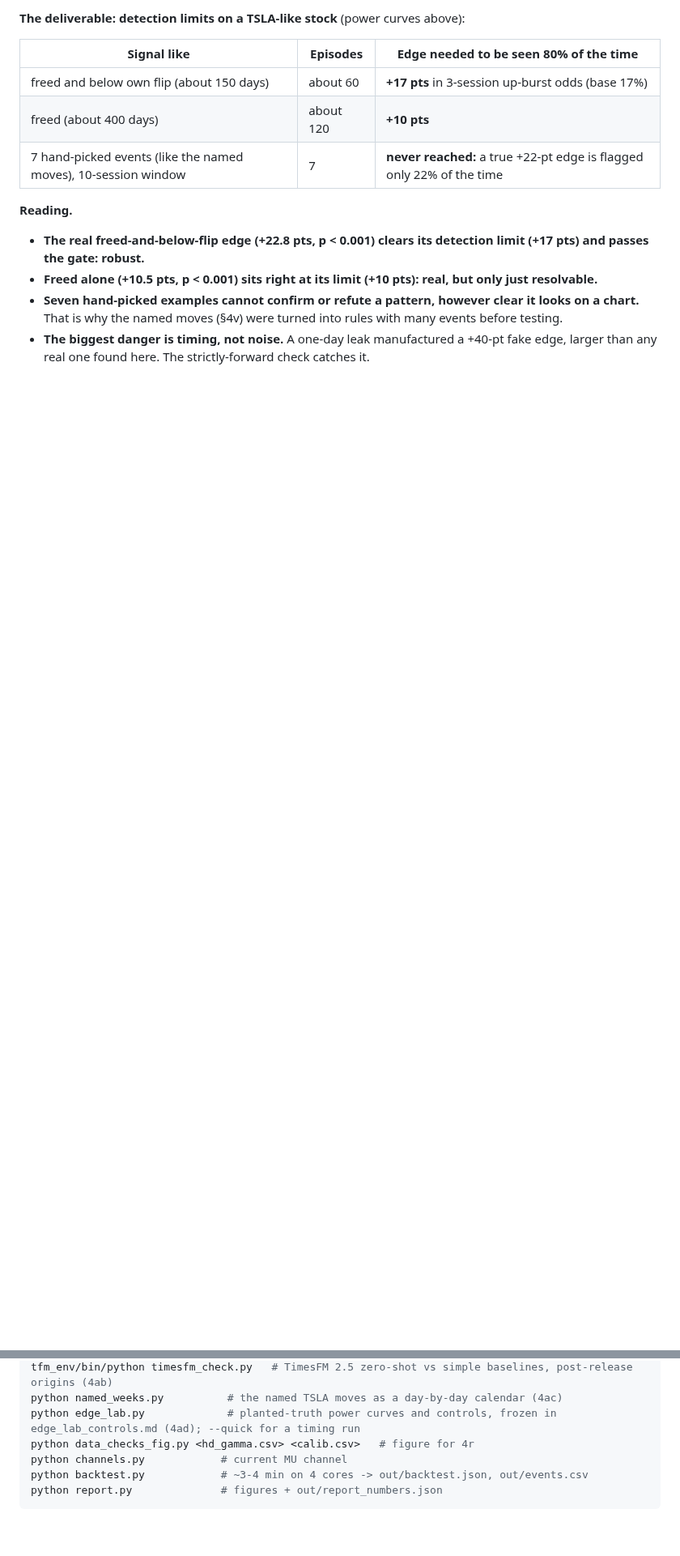
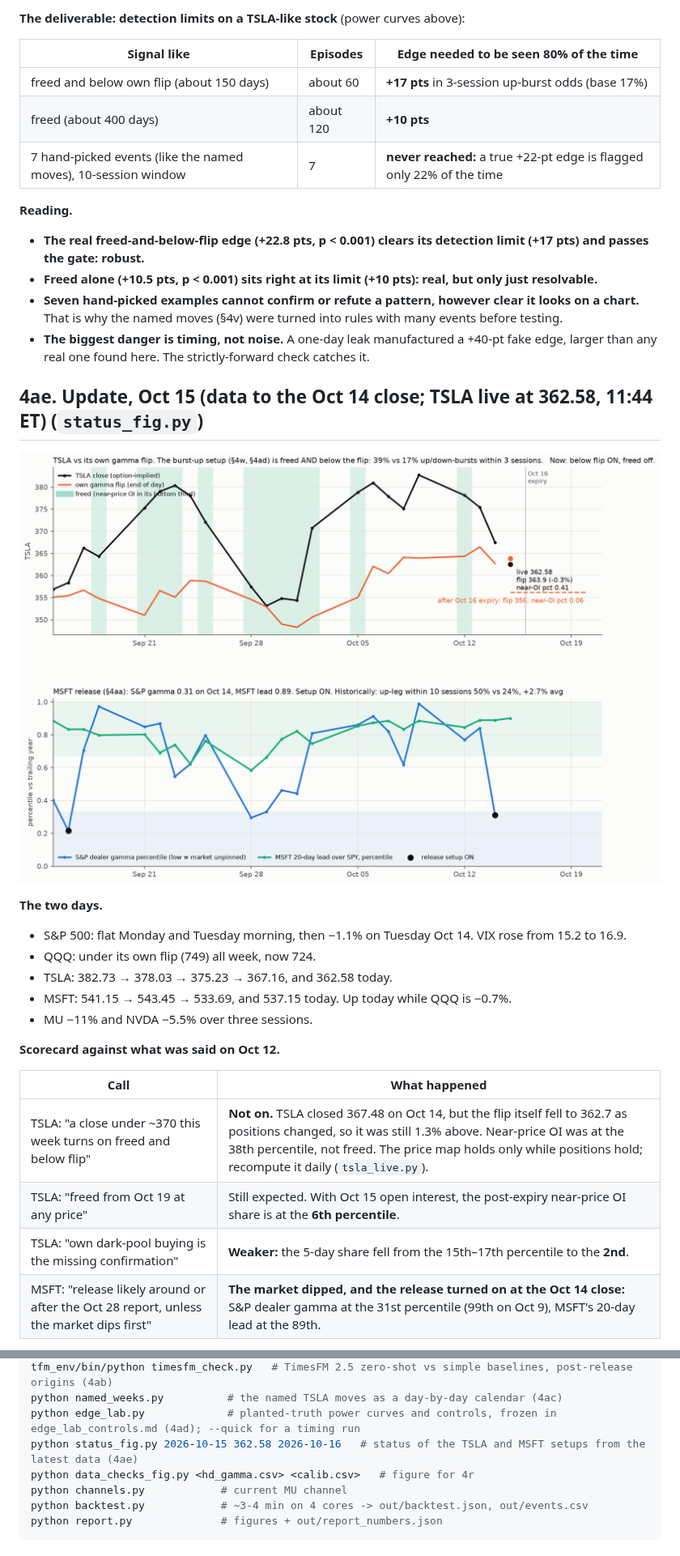
Before and after one commit to elmorshedy-del/Stock-market-testing-Claude-, a Markdown page: REPORT.md, 2 parts joined by grey strips. Shown at 81% size. Drawn GitHub-style; pictures changed too: out/status.png (added); blank space fills up the shorter version.

```diff
--- a/REPORT.md
+++ b/REPORT.md
@@ -1186,3 +1186,23 @@ The controls and pass criteria were written and committed before the run (`edge_
 * **Seven hand-picked examples cannot confirm or refute a pattern, however clear it looks on a chart.** That is why the named moves (§4v) were turned into rules with many events before testing.
 * **The biggest danger is timing, not noise.** A one-day leak manufactured a +40-pt fake edge, larger than any real one found here. The strictly-forward check catches it.
 
+## 4ae. Update, Oct 15 (data to the Oct 14 close; TSLA live at 362.58, 11:44 ET) (`status_fig.py`)
+
+![status](out/status.png)
+
+**The two days.**
+* S&P 500: flat Monday and Tuesday morning, then −1.1% on Tuesday Oct 14. VIX rose from 15.2 to 16.9.
+* QQQ: under its own flip (749) all week, now 724.
+* TSLA: 382.73 → 378.03 → 375.23 → 367.16, and 362.58 today.
+* MSFT: 541.15 → 543.45 → 533.69, and 537.15 today. Up today while QQQ is −0.7%.
+* MU −11% and NVDA −5.5% over three sessions.
+
+**Scorecard against what was said on Oct 12.**
+
+| Call | What happened |
+|---|---|
+| TSLA: "a close under ~370 this week turns on freed and below flip" | **Not on.** TSLA closed 367.48 on Oct 14, but the flip itself fell to 362.7 as positions changed, so it was still 1.3% above. Near-price OI was at the 38th percentile, not freed. The price map holds only while positions hold; recompute it daily (`tsla_live.py`). |
+| TSLA: "freed from Oct 19 at any price" | Still expected. With Oct 15 open interest, the post-expiry near-price OI share is at the **6th percentile**. |
+| TSLA: "own dark-pool buying is the missing confirmation" | **Weaker:** the 5-day share fell from the 15th–17th percentile to the **2nd**. |
+| MSFT: "release likely around or after the Oct 28 report, unless the market dips first" | **The market dipped, and the release turned on at the Oct 14 close:** S&P dealer gamma at the 31st percentile (99th on Oct 9), MSFT's 20-day lead at the 89th. |
+
@@ -1303,6 +1340,7 @@ python held_back_fig.py        # figure for 4aa
 tfm_env/bin/python timesfm_check.py   # TimesFM 2.5 zero-shot vs simple baselines, post-release origins (4ab)
 python named_weeks.py          # the named TSLA moves as a day-by-day calendar (4ac)
 python edge_lab.py             # planted-truth power curves and controls, frozen in edge_lab_controls.md (4ad); --quick for a timing run
+python status_fig.py 2026-10-15 362.58 2026-10-16   # status of the TSLA and MSFT setups from the latest data (4ae)
 python data_checks_fig.py <hd_gamma.csv> <calib.csv>   # figure for 4r
 python channels.py            # current MU channel
 python backtest.py            # ~3-4 min on 4 cores -> out/backtest.json, out/events.csv
```
Also changed, not shown: other parts of REPORT.md (+17 -0 lines), 3 other files.
